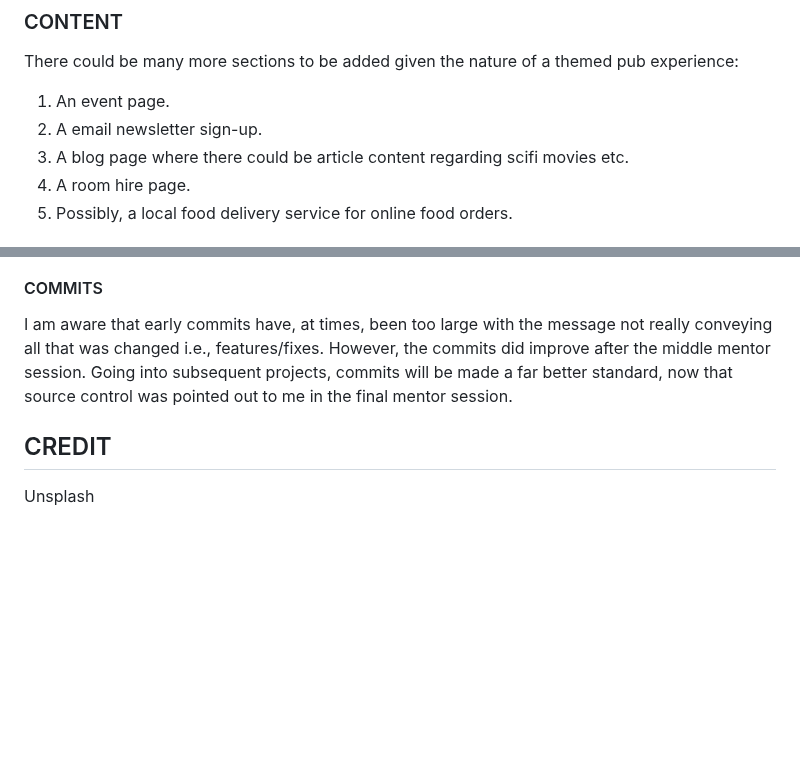
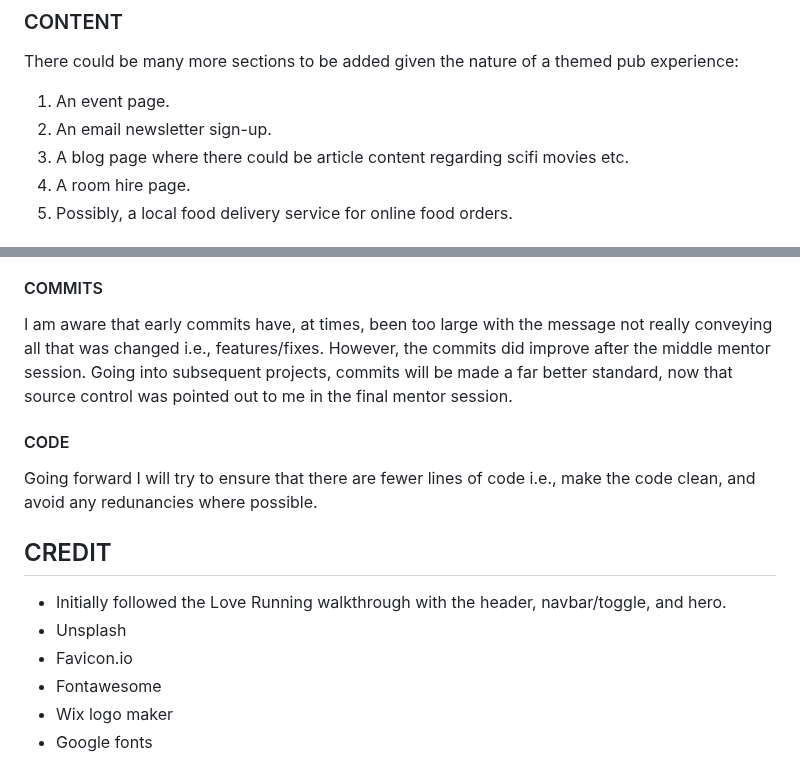
Before and after one commit to Ojay97-hub/The-Winchester, a Markdown page: README.md, 2 parts joined by grey strips. GitHub-like rendering; blank space fills up the shorter version.

Commit message:
added info for code and credits

```diff
--- a/README.md
+++ b/README.md
@@ -155,7 +155,7 @@ To improve upon this website further discussion will cover the key factors of co
 There could be many more sections to be added given the nature of a themed pub experience:
 
 1) An event page.
-2) A email newsletter sign-up.
+2) An email newsletter sign-up.
 3) A blog page where there could be article content regarding scifi movies etc.
 4) A room hire page.
 5) Possibly, a local food delivery service for online food orders.
@@ -174,6 +174,13 @@ For future projects, I intend to make use of balsamiq and design wireframes befo
 #### COMMITS
 I am aware that early commits have, at times, been too large with the message not really conveying all that was changed i.e., features/fixes. However, the commits did improve after the middle mentor session. Going into subsequent projects, commits will be made a far better standard, now that source control was pointed out to me in the final mentor session.
 
+#### CODE
+Going forward I will try to ensure that there are fewer lines of code i.e., make the code clean, and avoid any redunancies where possible.
+
 ## CREDIT
-
-Unsplash
+- Initially followed the Love Running walkthrough with the header, navbar/toggle, and hero.
+- Unsplash
+- Favicon.io
+- Fontawesome
+- Wix logo maker
+- Google fonts
```
